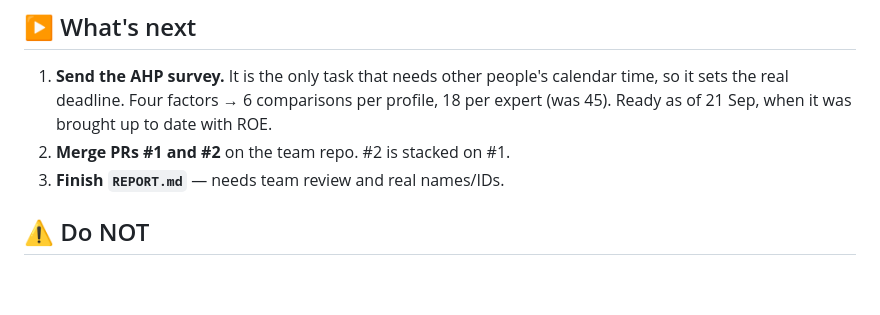
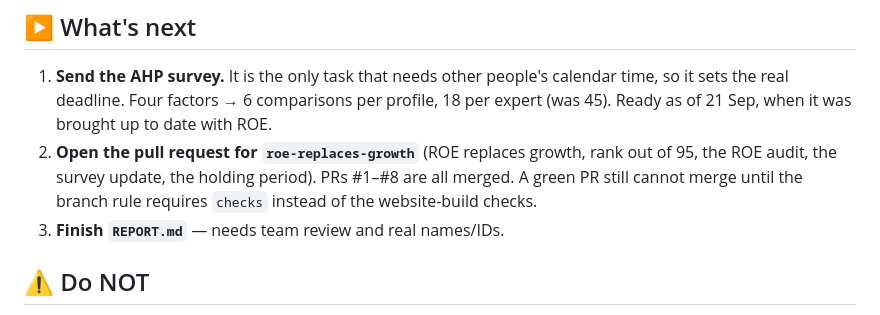
Before and after one commit to pakkaponpoth/datascience-equity-research, a Markdown page: docs/CONTINUE.md, the part around the change. GitHub-like rendering; blank space fills up the shorter version.

Commit message:
docs: CONTINUE's next step was two PRs that merged on 9 Sep
"Merge PRs #1 and #2" had been done for twelve days; all eight PRs are merged.
The real next step is the pull request for this branch, which still needs the
branch rule fixed before a green PR can merge.

### Verify
    gh pr list --repo pakkaponpoth/datascience-equity-research --state all   # #1-#8 MERGED

Co-Authored-By: Claude Opus 5 <noreply@anthropic.com>

```diff
--- a/docs/CONTINUE.md
+++ b/docs/CONTINUE.md
@@ -119,7 +119,7 @@ declared the Action dead from a local clone that was 22 commits behind.
 ## ▶️ What's next
 
 1. **Send the AHP survey.** It is the only task that needs other people's calendar time, so it sets the real deadline. Four factors → 6 comparisons per profile, 18 per expert (was 45). Ready as of 21 Sep, when it was brought up to date with ROE.
-2. **Merge PRs #1 and #2** on the team repo. #2 is stacked on #1.
+2. **Open the pull request for `roe-replaces-growth`** (ROE replaces growth, rank out of 95, the ROE audit, the survey update, the holding period). PRs #1–#8 are all merged. A green PR still cannot merge until the branch rule requires `checks` instead of the website-build checks.
 3. **Finish `REPORT.md`** — needs team review and real names/IDs.
 
 ## ⚠️ Do NOT
```
